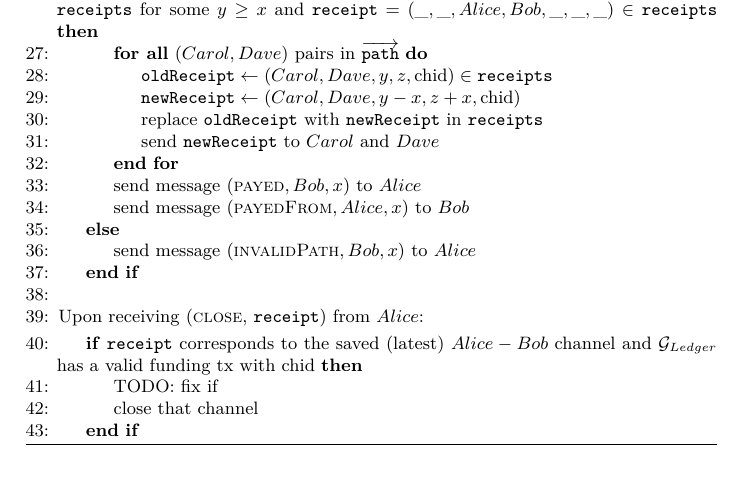
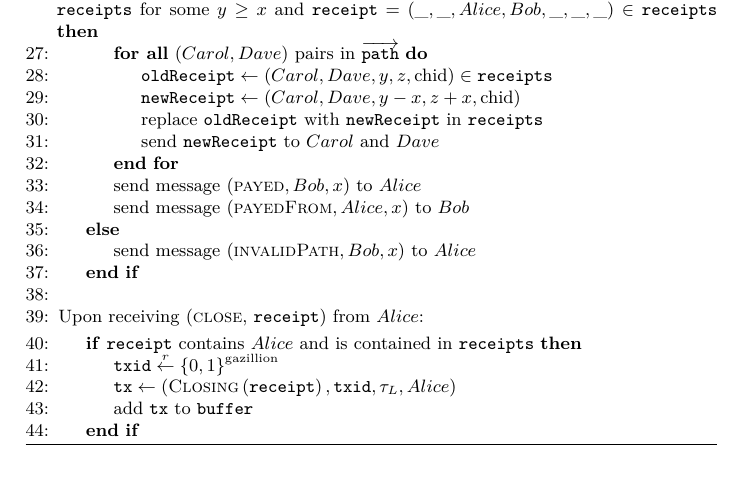
Before and after one commit to OrfeasLitos/PaymentChannels, a LaTeX paper (src/paymentChannels.tex, which reads src/payfunc.tex): part of page 23 of 24, cut so that both start at the same text. Compiled offline with pdfLaTeX.

Commit message:
Use receipts correctly in "close" of F_PayNet

```diff
--- a/src/payfunc.tex
+++ b/src/payfunc.tex
@@ -67,10 +67,13 @@
     \State
     \State Upon receiving (\textsc{close}, \texttt{receipt}) from $Alice$:
     \Indent
-      \If{\texttt{receipt} corresponds to the saved (latest) $Alice-Bob$ channel
-      and $\mathcal{G}_{Ledger}$ has a valid funding tx with chid}
-        \State TODO: fix if
-        \State close that channel
+      \If{\texttt{receipt} contains $Alice$ and is contained in \texttt{receipts}}
+        \State $\mathtt{txid} \overset{r}{\gets} \left\{0,
+        1\right\}^{\mathrm{gazillion}}$
+        \State $\mathtt{tx} \gets
+        \left(\textsc{Closing}\left(\mathtt{receipt}\right), \mathtt{txid},
+        \tau_L, Alice\right)$
+        \State add \texttt{tx} to \texttt{buffer}
       \EndIf
     \EndIndent
   \end{algorithmic}
```
